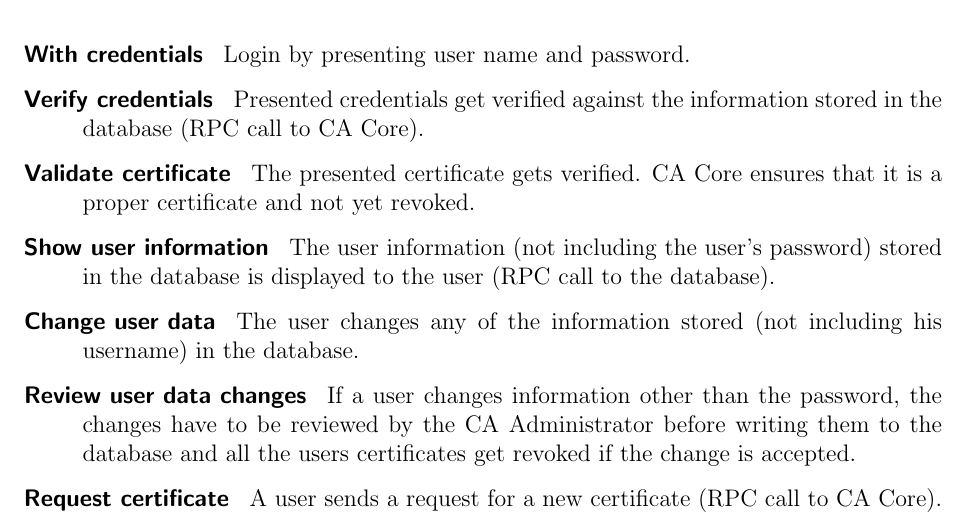
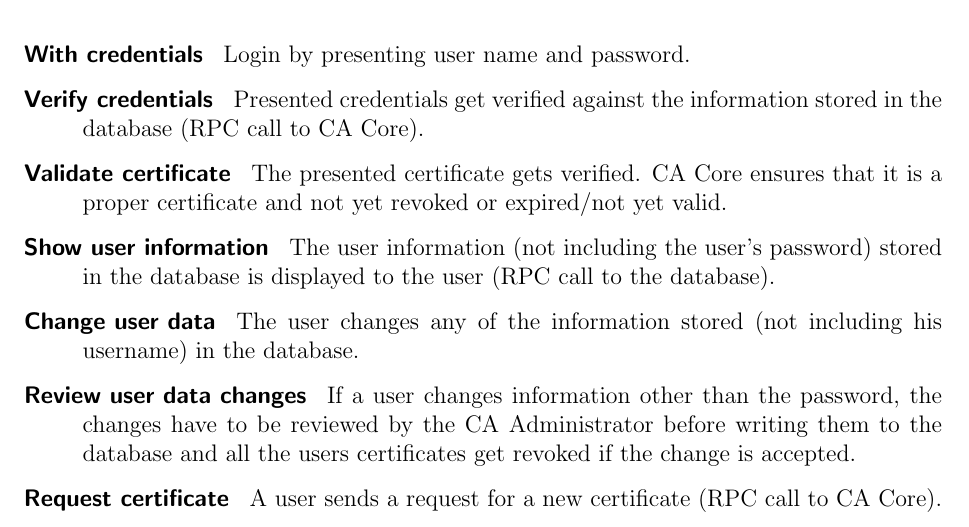
Before and after one commit to KarlKode/AppliedLabProject, a LaTeX book (report/systemdescription.tex): part of page 10 of 45, cut so that both start at the same text. Compiled offline with pdfLaTeX.

Commit message:
Small change (thanks Leo)

```diff
--- a/report/systemdescription.tex
+++ b/report/systemdescription.tex
@@ -143,7 +143,7 @@ We now list the use cases of these roles:
 \item[With certificate ] Login by presenting a certificate.
 \item[With credentials ] Login by presenting user name and password.
 \item[Verify credentials ] Presented credentials get verified against the information stored in the database (RPC call to CA Core).
-\item[Validate certificate ] The presented certificate gets verified. CA Core ensures that it is a proper certificate and not yet revoked.
+\item[Validate certificate ] The presented certificate gets verified. CA Core ensures that it is a proper certificate and not yet revoked or expired/not yet valid.
 \item[Show user information ] The user information (not including the user's password) stored in the database is displayed to the user (RPC call to the database).
 \item[Change user data ] The user changes any of the information stored (not including his username) in the database.
 \item[Review user data changes ] If a user changes information other than the password, the changes have to be reviewed by the CA Administrator before writing them to the database and all the users certificates get revoked if the change is accepted.
```
